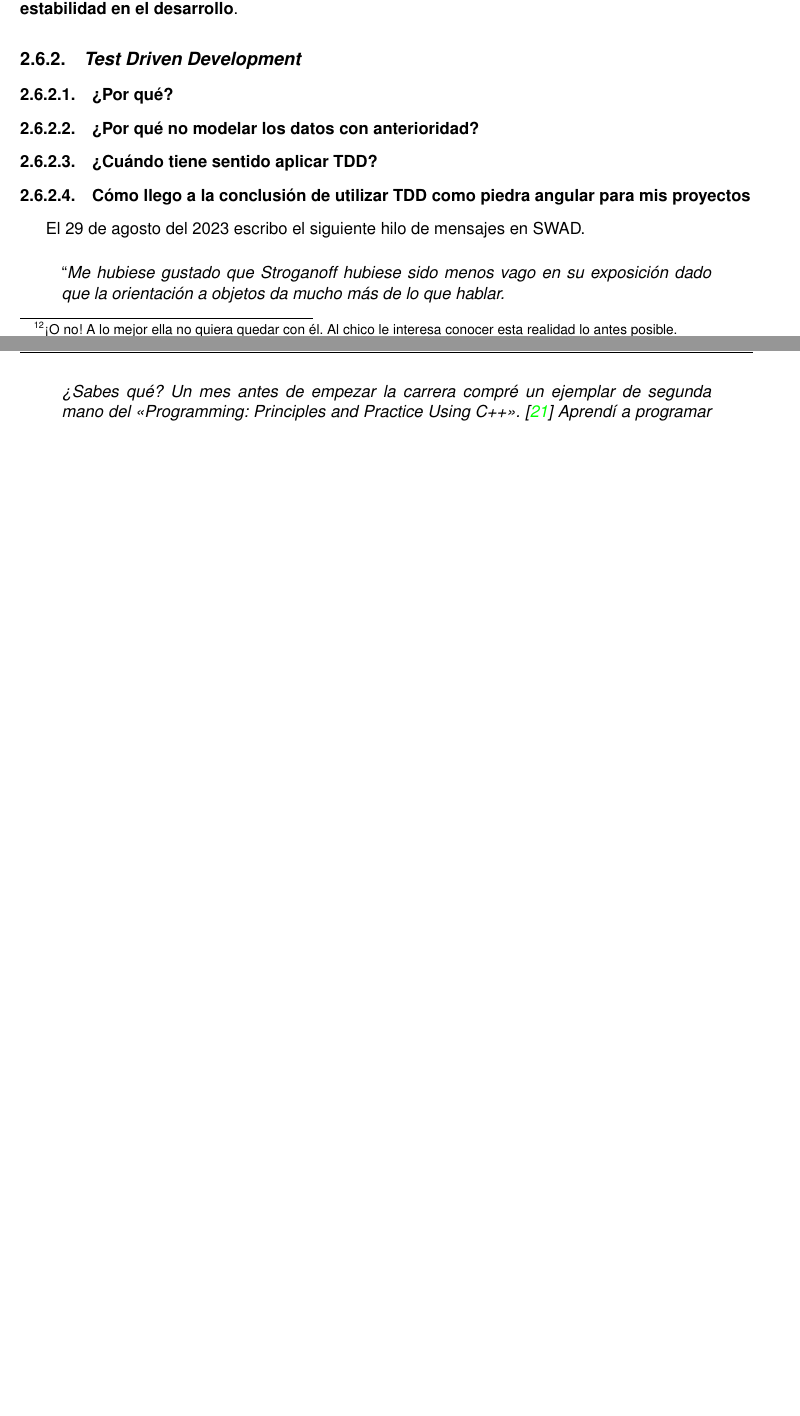
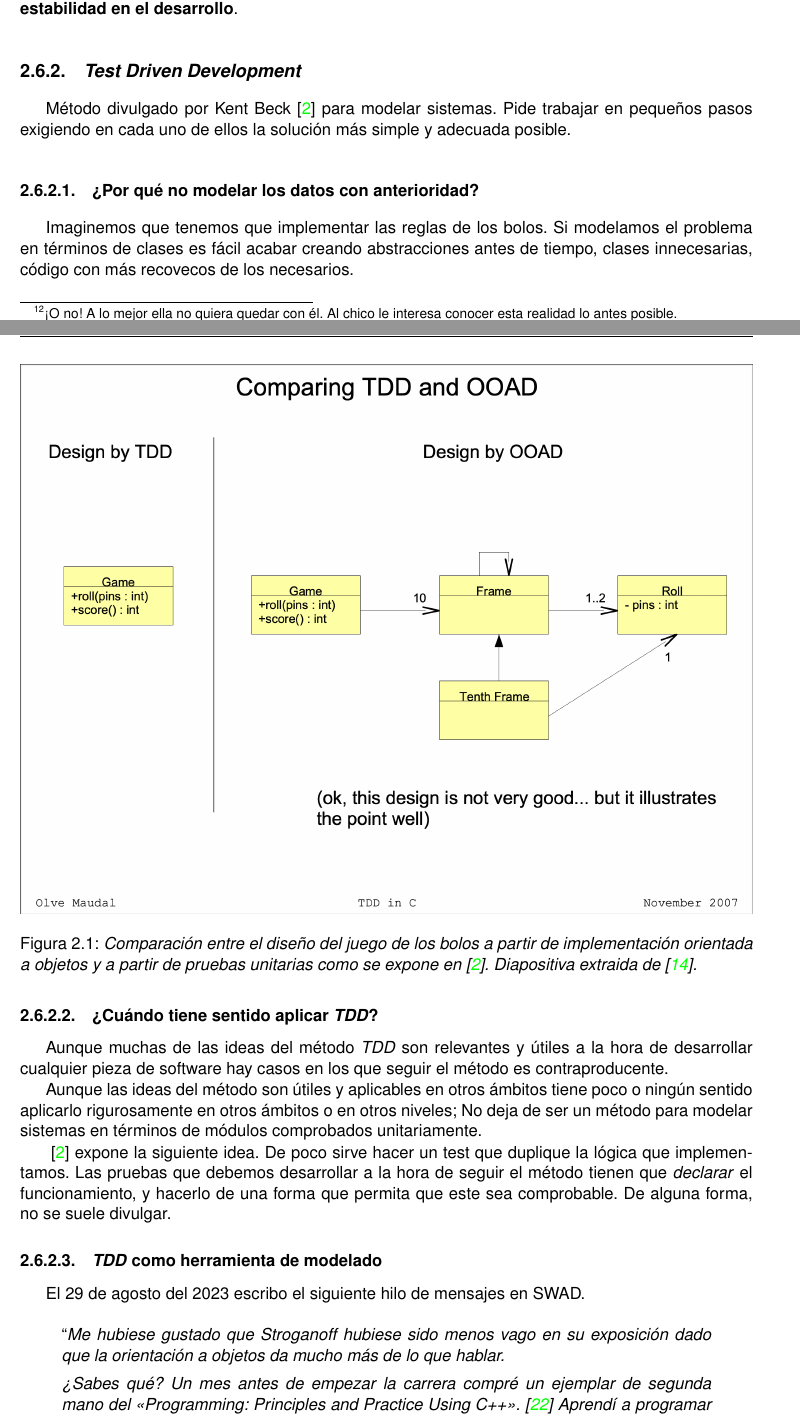
Before and after one commit to moshidev/TFG-MaquiTracker, a LaTeX book (memoria/proyecto.tex, which reads memoria/secciones/02_metodología.tex): two parts of pages 23 and 24 of 43, joined at a grey line, cut so that both start at the same text, the shorter picture padded with empty space. Compiled offline with pdfLaTeX.

Commit message:
escribe subsección Test Driven Development

```diff
--- a/memoria/secciones/02_metodología.tex
+++ b/memoria/secciones/02_metodología.tex
@@ -594,22 +594,44 @@ velocidad y la estabilidad en el desarrollo}.
 
 \subsection{\textit{Test Driven Development}}
 
-% Qué es
-
-\subsubsection{¿Por qué?}
+Método divulgado por Kent Beck \cite{TDD} para modelar sistemas.
+Pide trabajar en pequeños pasos exigiendo en cada uno de ellos
+la solución más simple y adecuada posible.
 
 \subsubsection{¿Por qué no modelar los datos con anterioridad?}
-% Por qué (simplificación del diseño, requerimientos como código)
 
-% Por qué no DDD
+Imaginemos que tenemos que implementar las reglas de los bolos.
+Si modelamos el problema en términos de clases es fácil acabar
+creando abstracciones antes de tiempo, clases innecesarias,
+código con más recovecos de los necesarios.
 
-\subsubsection{¿Cuándo tiene sentido aplicar TDD?}
+\begin{figure}[!h]
+    \centering
+    \includegraphics[width=\textwidth]{bowling-kata.png}
+    \caption{\textit{Comparación entre el diseño del juego de
+    los bolos a partir de implementación orientada a objetos
+    y a partir de pruebas unitarias como se expone en \cite{TDD}.
+    Diapositiva extraida de \cite{BowlingKata}.}}
+\end{figure}
 
-% Cuándo utilizarlo y cuándo no (código demasiado desacoplado, puede aumentar
-% complejidad en casos en los que no es necesario testar comportamiento, nivel
-% de rigurosidad)
+\subsubsection{¿Cuándo tiene sentido aplicar \textit{TDD}?}
 
-\subsubsection{Cómo llego a la conclusión de utilizar TDD como piedra angular para mis proyectos}
+Aunque muchas de las ideas del método \textit{TDD} son relevantes
+y útiles a la hora de desarrollar cualquier pieza de software hay casos
+en los que seguir el método es contraproducente.
+
+Aunque las ideas del método son útiles y aplicables en otros ámbitos
+tiene poco o ningún sentido aplicarlo rigurosamente en otros ámbitos o
+en otros niveles; No deja de ser un método para modelar sistemas en
+términos de módulos comprobados unitariamente.
+
+\cite{TDD} expone la siguiente idea.
+De poco sirve hacer un test que duplique la lógica que implementamos. Las
+pruebas que debemos desarrollar a la hora de seguir el método tienen que
+\textit{declarar} el funcionamiento, y hacerlo de una forma que permita que
+este sea comprobable. De alguna forma, no se suele divulgar.
+
+\subsubsection{\textit{TDD} como herramienta de modelado}
 
 El 29 de agosto del 2023 escribo el siguiente hilo de mensajes en SWAD.
 
```
Also changed, not shown: memoria/bibliografia.bib (+6 -0 lines), memoria/imágenes/bowling-kata.png (added), memoria/secciones/02_metodología.tex (3 more changed lines).
